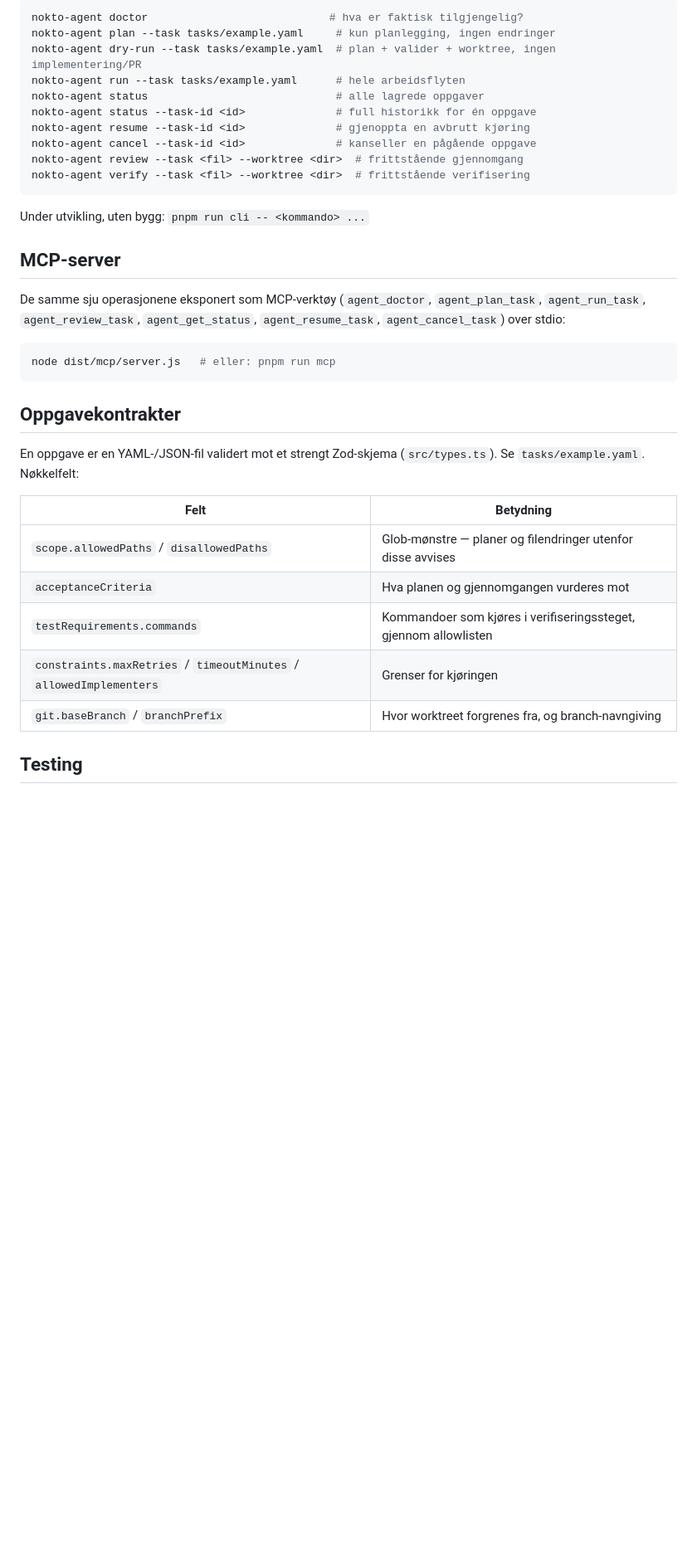
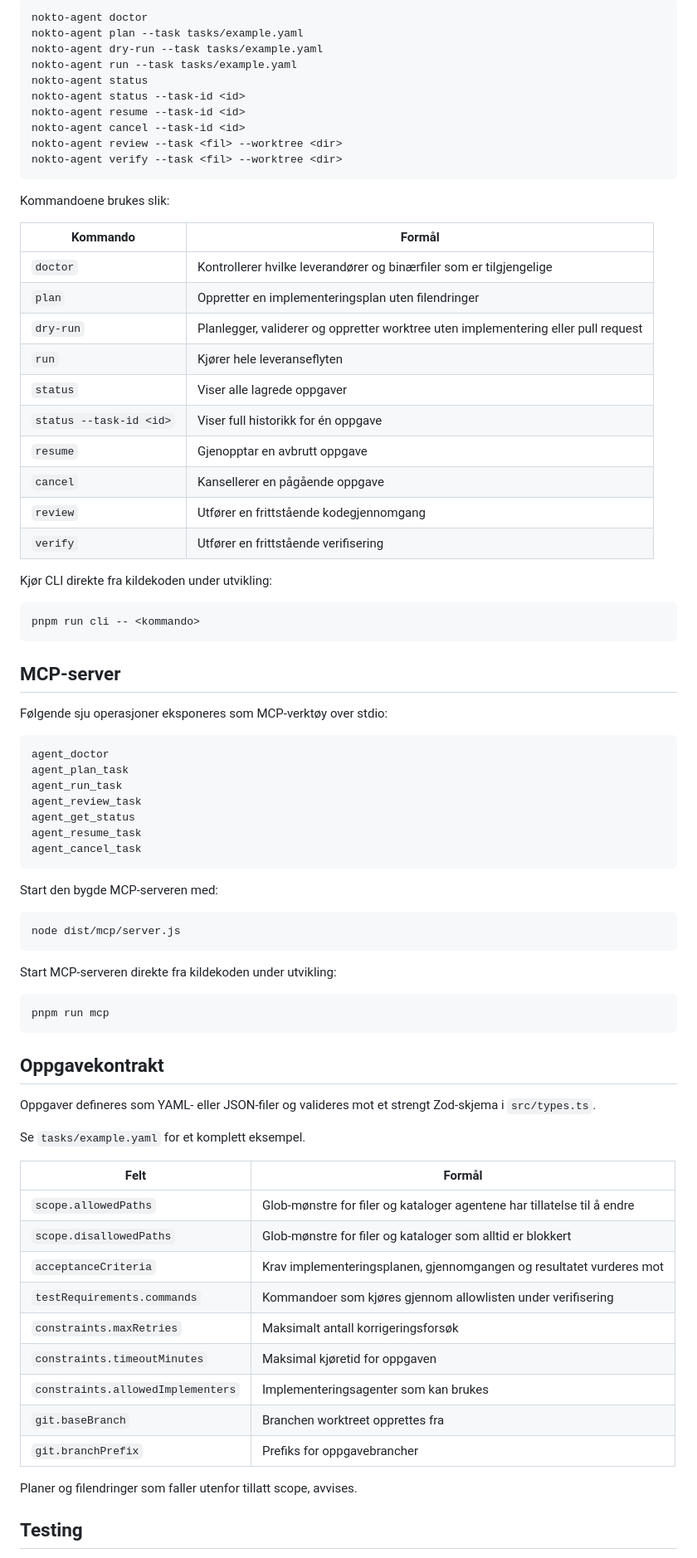
Before and after one commit to noktohq/nokto-agent-orchestrator, a Markdown page: README.md, the part around one of its changes. Shown at 83% size. GitHub-like rendering; blank space fills up the shorter version.

````diff
--- a/README.md
+++ b/README.md
@@ -75,37 +152,82 @@ pnpm approve-builds
 
 ```bash
-nokto-agent doctor                            # hva er faktisk tilgjengelig?
-nokto-agent plan --task tasks/example.yaml     # kun planlegging, ingen endringer
-nokto-agent dry-run --task tasks/example.yaml  # plan + valider + worktree, ingen implementering/PR
-nokto-agent run --task tasks/example.yaml      # hele arbeidsflyten
-nokto-agent status                             # alle lagrede oppgaver
-nokto-agent status --task-id <id>              # full historikk for én oppgave
-nokto-agent resume --task-id <id>              # gjenoppta en avbrutt kjøring
-nokto-agent cancel --task-id <id>              # kanseller en pågående oppgave
-nokto-agent review --task <fil> --worktree <dir>  # frittstående gjennomgang
-nokto-agent verify --task <fil> --worktree <dir>  # frittstående verifisering
+nokto-agent doctor
+nokto-agent plan --task tasks/example.yaml
+nokto-agent dry-run --task tasks/example.yaml
+nokto-agent run --task tasks/example.yaml
+nokto-agent status
+nokto-agent status --task-id <id>
+nokto-agent resume --task-id <id>
+nokto-agent cancel --task-id <id>
+nokto-agent review --task <fil> --worktree <dir>
+nokto-agent verify --task <fil> --worktree <dir>
 ```
 
-Under utvikling, uten bygg: `pnpm run cli -- <kommando> ...`
+Kommandoene brukes slik:
+
+| Kommando                | Formål                                                                             |
+| ----------------------- | ---------------------------------------------------------------------------------- |
+| `doctor`                | Kontrollerer hvilke leverandører og binærfiler som er tilgjengelige                |
+| `plan`                  | Oppretter en implementeringsplan uten filendringer                                 |
+| `dry-run`               | Planlegger, validerer og oppretter worktree uten implementering eller pull request |
+| `run`                   | Kjører hele leveranseflyten                                                        |
+| `status`                | Viser alle lagrede oppgaver                                                        |
+| `status --task-id <id>` | Viser full historikk for én oppgave                                                |
+| `resume`                | Gjenopptar en avbrutt oppgave                                                      |
+| `cancel`                | Kansellerer en pågående oppgave                                                    |
+| `review`                | Utfører en frittstående kodegjennomgang                                            |
+| `verify`                | Utfører en frittstående verifisering                                               |
+
+Kjør CLI direkte fra kildekoden under utvikling:
+
+```bash
+pnpm run cli -- <kommando>
+```
 
 ## MCP-server
 
-De samme sju operasjonene eksponert som MCP-verktøy (`agent_doctor`, `agent_plan_task`, `agent_run_task`, `agent_review_task`, `agent_get_status`, `agent_resume_task`, `agent_cancel_task`) over stdio:
+Følgende sju operasjoner eksponeres som MCP-verktøy over stdio:
+
+```text
+agent_doctor
+agent_plan_task
+agent_run_task
+agent_review_task
+agent_get_status
+agent_resume_task
+agent_cancel_task
+```
+
+Start den bygde MCP-serveren med:
 
 ```bash
-node dist/mcp/server.js   # eller: pnpm run mcp
+node dist/mcp/server.js
 ```
 
-## Oppgavekontrakter
+Start MCP-serveren direkte fra kildekoden under utvikling:
 
-En oppgave er en YAML-/JSON-fil validert mot et strengt Zod-skjema (`src/types.ts`). Se `tasks/example.yaml`. Nøkkelfelt:
+```bash
+pnpm run mcp
+```
 
-| Felt                                                                | Betydning                                                        |
-| ------------------------------------------------------------------- | ---------------------------------------------------------------- |
-| `scope.allowedPaths` / `disallowedPaths`                            | Glob-mønstre — planer og filendringer utenfor disse avvises      |
-| `acceptanceCriteria`                                                | Hva planen og gjennomgangen vurderes mot                         |
-| `testRequirements.commands`                                         | Kommandoer som kjøres i verifiseringssteget, gjennom allowlisten |
-| `constraints.maxRetries` / `timeoutMinutes` / `allowedImplementers` | Grenser for kjøringen                                            |
-| `git.baseBranch` / `branchPrefix`                                   | Hvor worktreet forgrenes fra, og branch-navngiving               |
+## Oppgavekontrakt
+
+Oppgaver defineres som YAML- eller JSON-filer og valideres mot et strengt Zod-skjema i `src/types.ts`.
+
+Se `tasks/example.yaml` for et komplett eksempel.
+
+| Felt                              | Formål                                                                  |
+| --------------------------------- | ----------------------------------------------------------------------- |
+| `scope.allowedPaths`              | Glob-mønstre for filer og kataloger agentene har tillatelse til å endre |
+| `scope.disallowedPaths`           | Glob-mønstre for filer og kataloger som alltid er blokkert              |
+| `acceptanceCriteria`              | Krav implementeringsplanen, gjennomgangen og resultatet vurderes mot    |
+| `testRequirements.commands`       | Kommandoer som kjøres gjennom allowlisten under verifisering            |
+| `constraints.maxRetries`          | Maksimalt antall korrigeringsforsøk                                     |
+| `constraints.timeoutMinutes`      | Maksimal kjøretid for oppgaven                                          |
+| `constraints.allowedImplementers` | Implementeringsagenter som kan brukes                                   |
+| `git.baseBranch`                  | Branchen worktreet opprettes fra                                        |
+| `git.branchPrefix`                | Prefiks for oppgavebrancher                                             |
+
+Planer og filendringer som faller utenfor tillatt scope, avvises.
 
 ## Testing
````
Also changed, not shown: other parts of README.md (+156 -42 lines).
